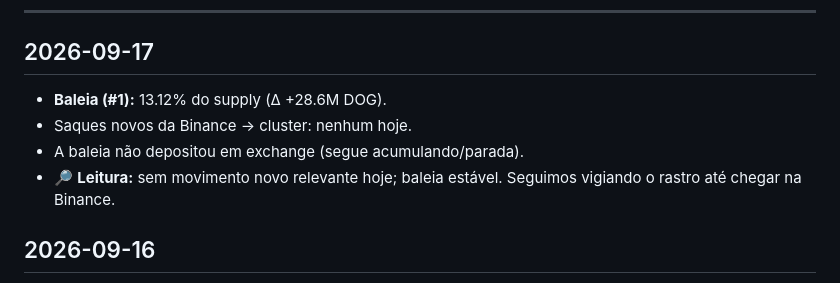
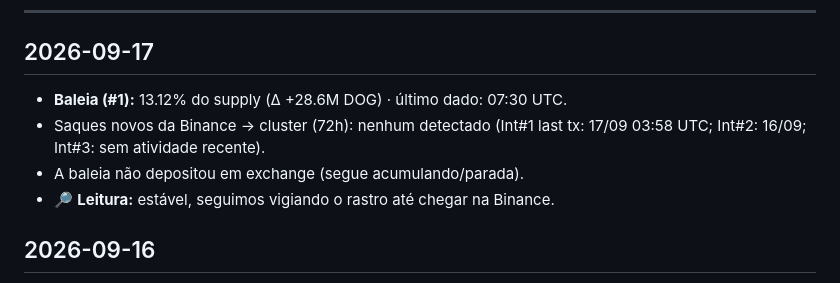
Before and after one commit to dogdamassa/dog-thesis, a Markdown page: monitor-dog.md, the part around the change. Rendered like a GitHub page.

Commit message:
monitor: 2026-09-17
Co-Authored-By: Claude Sonnet 4.6 <noreply@anthropic.com>
Claude-Session: https://claude.ai/code/session_01FCzxv7eYCRoq8UfmcoP6Qt

```diff
--- a/monitor-dog.md
+++ b/monitor-dog.md
@@ -6,10 +6,10 @@ Atualizado automaticamente. Padrões suspeitos documentados; sem acusação de c
 
 ## 2026-09-17
 
-- **Baleia (#1):** 13.12% do supply (Δ +28.6M DOG).
-- Saques novos da Binance → cluster: nenhum hoje.
+- **Baleia (#1):** 13.12% do supply (Δ +28.6M DOG) · último dado: 07:30 UTC.
+- Saques novos da Binance → cluster (72h): nenhum detectado (Int#1 last tx: 17/09 03:58 UTC; Int#2: 16/09; Int#3: sem atividade recente).
 - A baleia não depositou em exchange (segue acumulando/parada).
-- 🔎 **Leitura:** sem movimento novo relevante hoje; baleia estável. Seguimos vigiando o rastro até chegar na Binance.
+- 🔎 **Leitura:** estável, seguimos vigiando o rastro até chegar na Binance.
 
 ## 2026-09-16
 
```
